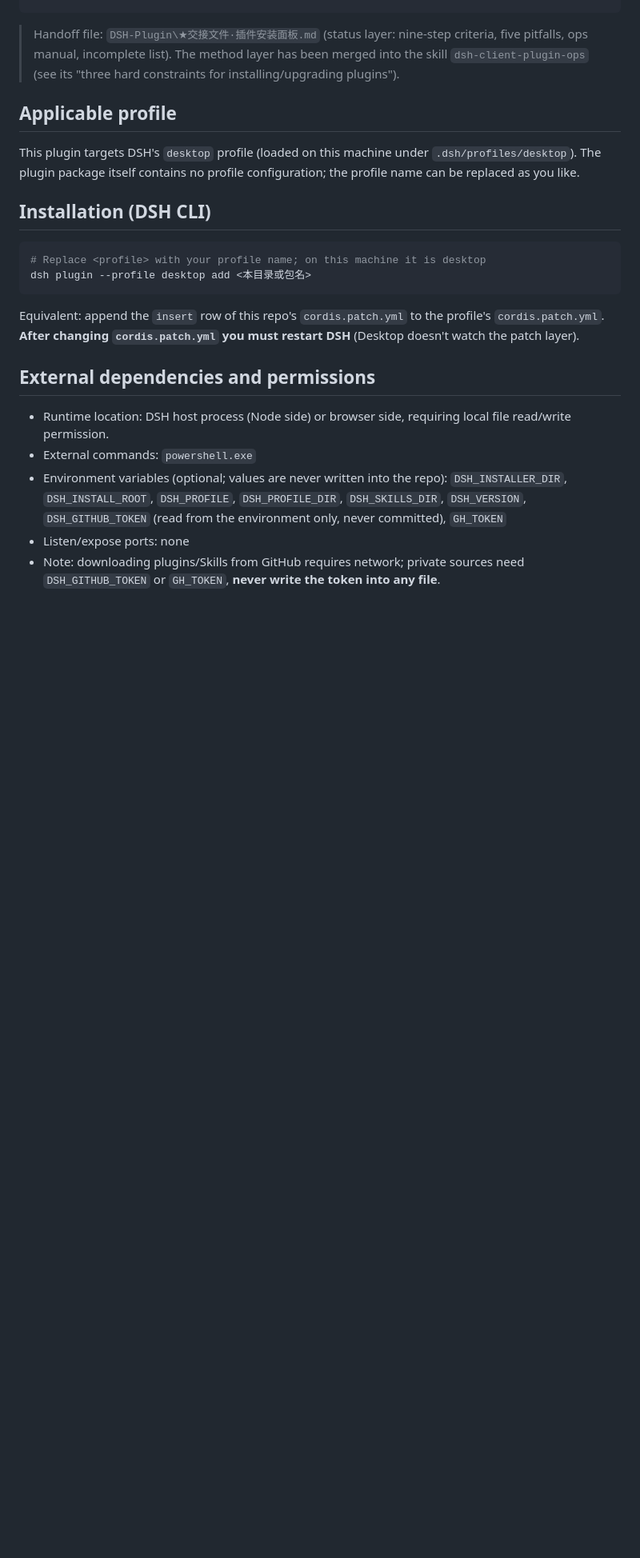
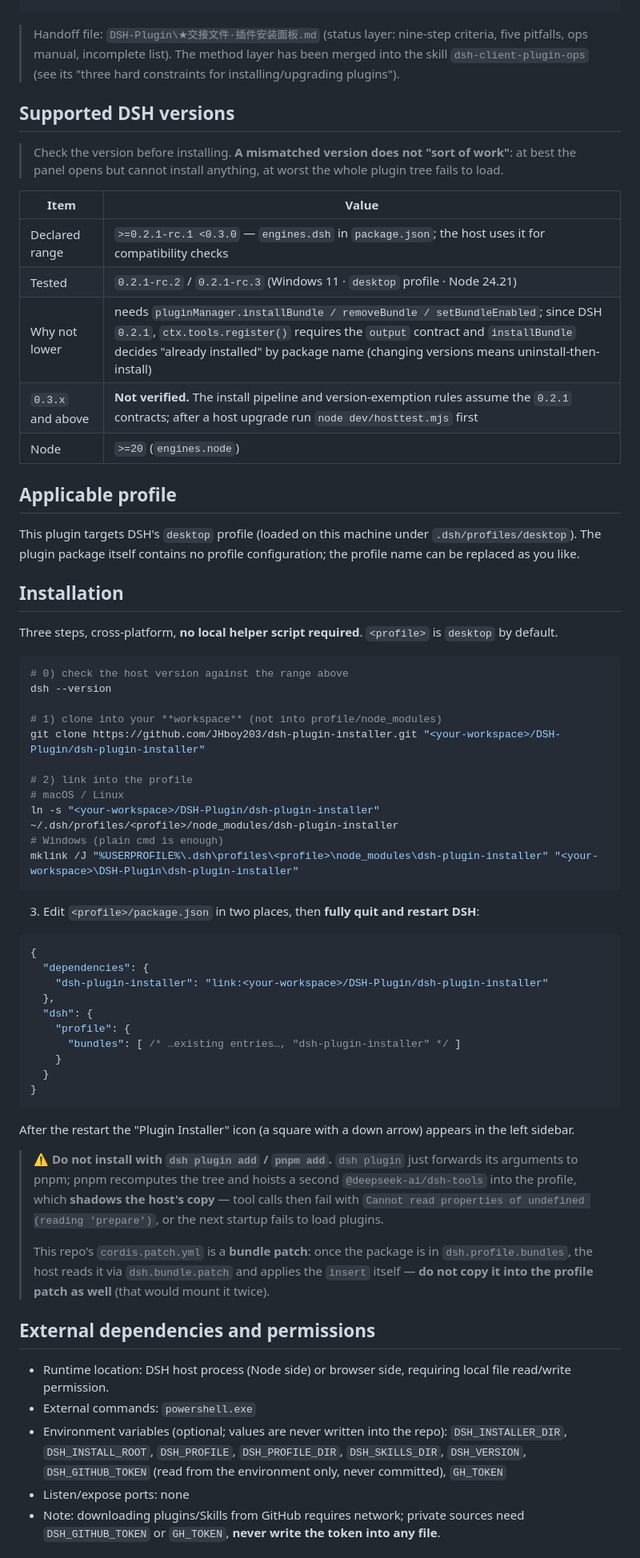
Before and after one commit to JHboy203/dsh-plugin-installer, a Markdown page: README.en.md, the part around the change printed below. Shown: that part at 80% size. GitHub-like rendering; blank space fills up the shorter version.

````diff
--- a/README.en.md
+++ b/README.en.md
@@ -388,20 +394,67 @@ dev/fixtures/            End-to-end fixtures (selftest skill / probe bundle / fa
 > The method layer has been merged into the skill `dsh-client-plugin-ops` (see its "three hard constraints for installing/upgrading plugins").
 
 
+## Supported DSH versions
+
+> Check the version before installing. **A mismatched version does not "sort of work"**: at best the panel
+> opens but cannot install anything, at worst the whole plugin tree fails to load.
+
+| Item | Value |
+|---|---|
+| Declared range | `>=0.2.1-rc.1 <0.3.0` — `engines.dsh` in `package.json`; the host uses it for compatibility checks |
+| Tested | `0.2.1-rc.2` / `0.2.1-rc.3` (Windows 11 · `desktop` profile · Node 24.21) |
+| Why not lower | needs `pluginManager.installBundle / removeBundle / setBundleEnabled`; since DSH `0.2.1`, `ctx.tools.register()` requires the `output` contract and `installBundle` decides "already installed" by package name (changing versions means uninstall-then-install) |
+| `0.3.x` and above | **Not verified.** The install pipeline and version-exemption rules assume the `0.2.1` contracts; after a host upgrade run `node dev/hosttest.mjs` first |
+| Node | `>=20` (`engines.node`) |
+
 ## Applicable profile
 
 This plugin targets DSH's `desktop` profile (loaded on this machine under `.dsh/profiles/desktop`).
 The plugin package itself contains no profile configuration; the profile name can be replaced as you like.
 
-## Installation (DSH CLI)
+## Installation
+
+Three steps, cross-platform, **no local helper script required**. `<profile>` is `desktop` by default.
 
 ```bash
-# Replace <profile> with your profile name; on this machine it is desktop
-dsh plugin --profile desktop add <本目录或包名>
+# 0) check the host version against the range above
+dsh --version
+
+# 1) clone into your **workspace** (not into profile/node_modules)
+git clone https://github.com/JHboy203/dsh-plugin-installer.git "<your-workspace>/DSH-Plugin/dsh-plugin-installer"
+
+# 2) link into the profile
+# macOS / Linux
+ln -s "<your-workspace>/DSH-Plugin/dsh-plugin-installer" ~/.dsh/profiles/<profile>/node_modules/dsh-plugin-installer
+# Windows (plain cmd is enough)
+mklink /J "%USERPROFILE%\.dsh\profiles\<profile>\node_modules\dsh-plugin-installer" "<your-workspace>\DSH-Plugin\dsh-plugin-installer"
 ```
 
-Equivalent: append the `insert` row of this repo's `cordis.patch.yml` to the profile's `cordis.patch.yml`.
-**After changing `cordis.patch.yml` you must restart DSH** (Desktop doesn't watch the patch layer).
+3) Edit `<profile>/package.json` in two places, then **fully quit and restart DSH**:
+
+```jsonc
+{
+  "dependencies": {
+    "dsh-plugin-installer": "link:<your-workspace>/DSH-Plugin/dsh-plugin-installer"
+  },
+  "dsh": {
+    "profile": {
+      "bundles": [ /* …existing entries…, "dsh-plugin-installer" */ ]
+    }
+  }
+}
+```
+
+After the restart the "Plugin Installer" icon (a square with a down arrow) appears in the left sidebar.
+
+> ⚠️ **Do not install with `dsh plugin add` / `pnpm add`.** `dsh plugin` just forwards its arguments to pnpm;
+> pnpm recomputes the tree and hoists a second `@deepseek-ai/dsh-tools` into the profile, which **shadows the
+> host's copy** — tool calls then fail with `Cannot read properties of undefined (reading 'prepare')`, or the
+> next startup fails to load plugins.
+>
+> This repo's `cordis.patch.yml` is a **bundle patch**: once the package is in `dsh.profile.bundles`, the host
+> reads it via `dsh.bundle.patch` and applies the `insert` itself — **do not copy it into the profile patch as
+> well** (that would mount it twice).
 
 ## External dependencies and permissions
 
````
Also changed, not shown: other parts of README.en.md (+6 -0 lines), README.md (+58 -6 lines), docs/panel.png, 7 other files.
